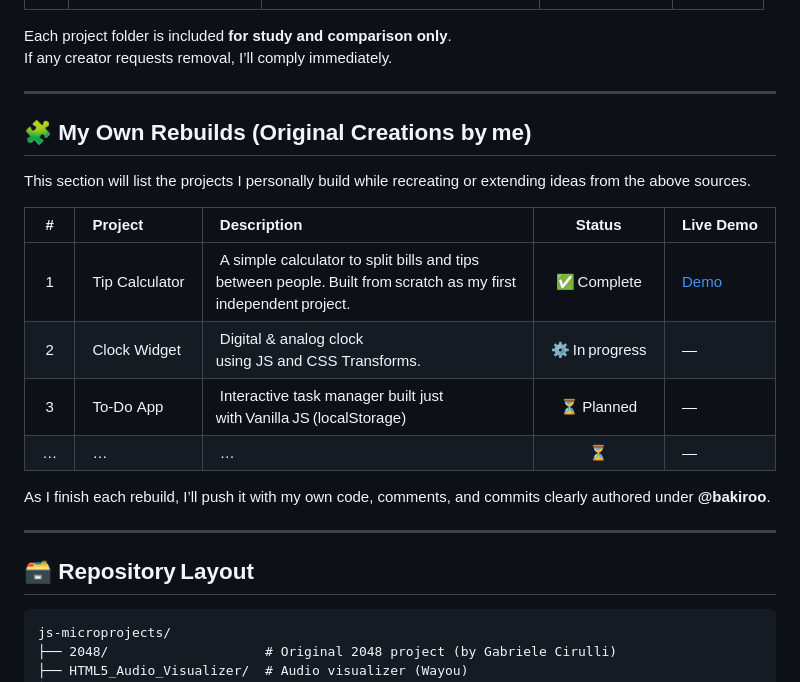
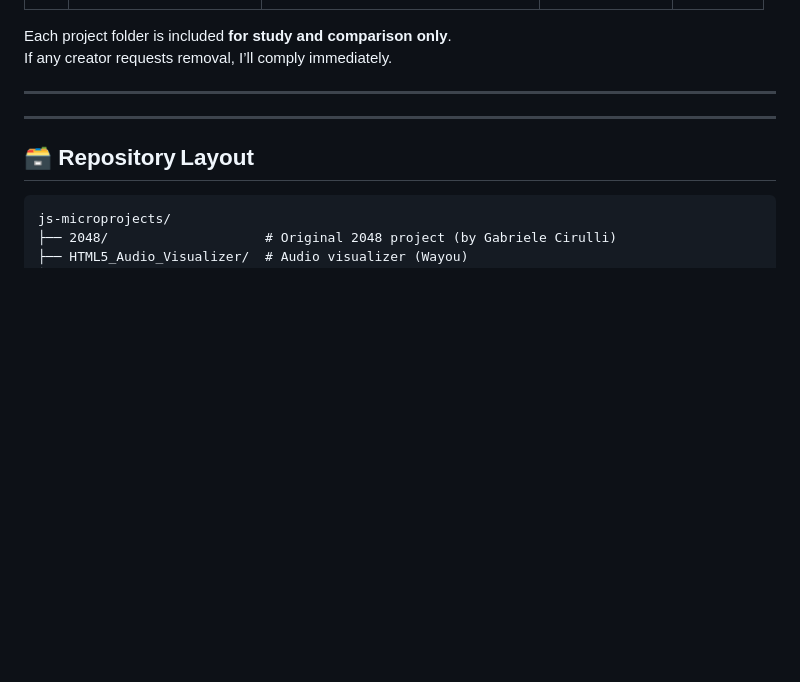
Before and after one commit to bakiroo/js-microprojects, a Markdown page: README.md, the part around the change. GitHub-like rendering; blank space fills up the shorter version.

Commit message:
Remove My Own Rebuilds section from README
Removed the section listing original projects and their statuses.

```diff
--- a/README.md
+++ b/README.md
@@ -38,18 +38,7 @@ If any creator requests removal, I’ll comply immediately.
 
 ---
 
-## 🧩 My Own Rebuilds (Original Creations by me)
 
-This section will list the projects I personally build while recreating or extending ideas from the above sources.
-
-| # | Project | Description | Status | Live Demo |
-|:---:|:----------------|:-----------------------------|:---------:|:-----------|
-| 1 | Tip Calculator | A simple calculator to split bills and tips between people. Built from scratch as my first independent project. | ✅ Complete | [Demo](https://bakiroo.github.io/js-microprojects/tip-calculator) |
-| 2 | Clock Widget | Digital & analog clock using JS and CSS Transforms. | ⚙️ In progress | — |
-| 3 | To‑Do App | Interactive task manager built just with Vanilla JS (localStorage) | ⏳ Planned | — |
-| … | … | … | ⏳ | — |
-
-As I finish each rebuild, I’ll push it with my own code, comments, and commits clearly authored under **@bakiroo**.
 
 ---
 
```
